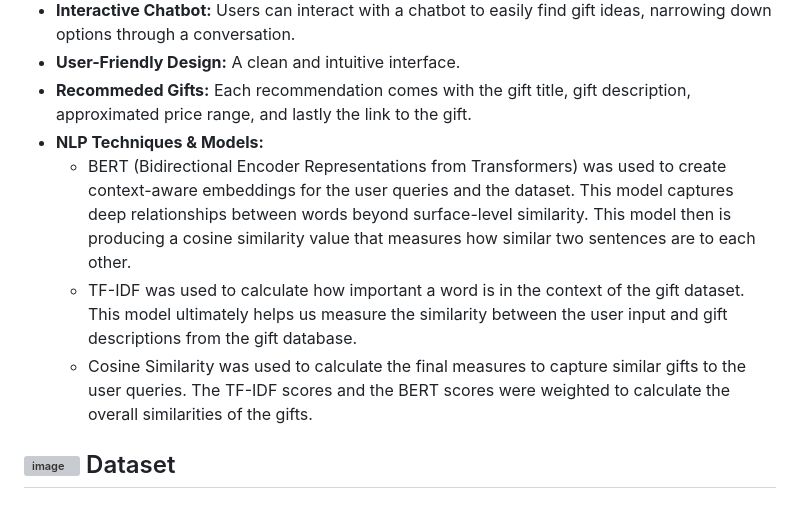
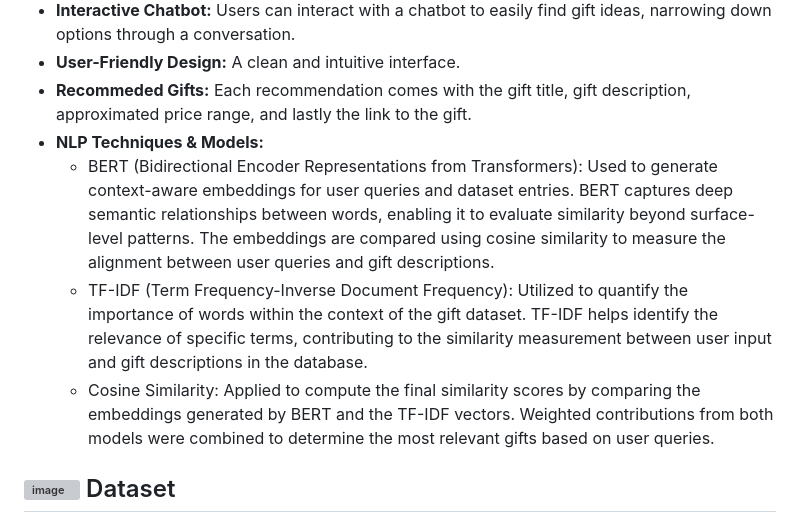
Before and after one commit to rng190001/SurpriseMe, a Markdown page: README.md, the part around the change. Drawn GitHub-style; grey boxes are pictures that could not be loaded.

```diff
--- a/README.md
+++ b/README.md
@@ -9,9 +9,9 @@ Welcome to SurpriseMe, a chatbot-driven platform designed to help users find the
   - **User-Friendly Design:** A clean and intuitive interface.
   - **Recommeded Gifts:** Each recommendation comes with the gift title, gift description, approximated price range, and lastly the link to the gift.
   - **NLP Techniques & Models:**
-      - BERT (Bidirectional Encoder Representations from Transformers) was used to create context-aware embeddings for the user queries and the dataset. This model captures deep relationships between words beyond surface-level similarity. This model then is producing a cosine similarity value that measures how similar two sentences are to each other.
-      - TF-IDF was used to calculate how important a word is in the context of the gift dataset. This model ultimately helps us measure the similarity between the user input and gift descriptions from the gift database.
-      - Cosine Similarity was used to calculate the final measures to capture similar gifts to the user queries. The TF-IDF scores and the BERT scores were weighted to calculate the overall similarities of the gifts.
+      - BERT (Bidirectional Encoder Representations from Transformers): Used to generate context-aware embeddings for user queries and dataset entries. BERT captures deep semantic relationships between words, enabling it to evaluate similarity beyond surface-level patterns. The embeddings are compared using cosine similarity to measure the alignment between user queries and gift descriptions.
+      - TF-IDF (Term Frequency-Inverse Document Frequency): Utilized to quantify the importance of words within the context of the gift dataset. TF-IDF helps identify the relevance of specific terms, contributing to the similarity measurement between user input and gift descriptions in the database.
+      - Cosine Similarity: Applied to compute the final similarity scores by comparing the embeddings generated by BERT and the TF-IDF vectors. Weighted contributions from both models were combined to determine the most relevant gifts based on user queries.
 
 ## ![image](https://github.com/user-attachments/assets/b37223d7-f6f0-4b1e-bbac-3a67b167834b) Dataset
   - The dataset is **custom-made** to ensure accurate and personalized recommendations for major holidays, such as Christmas and Valentine's Day.
```
